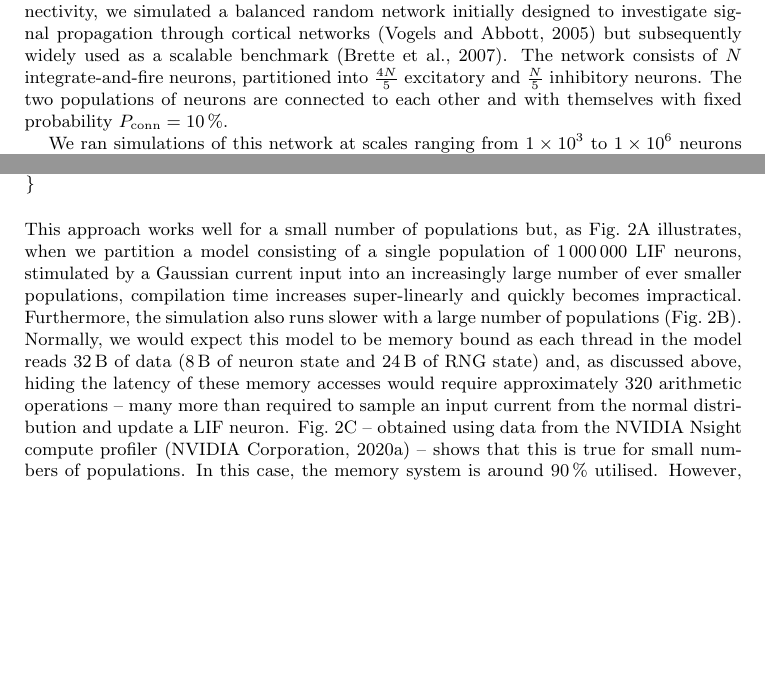
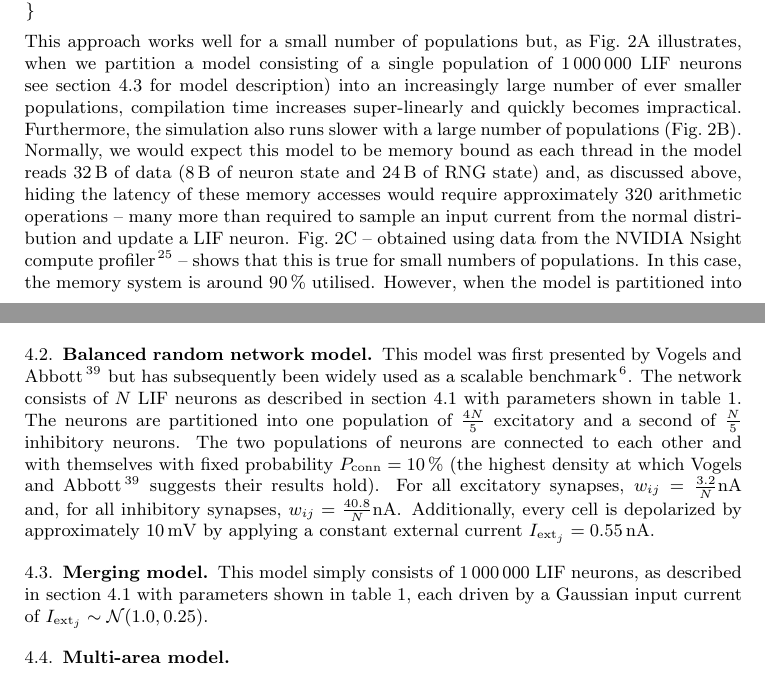
Before and after one commit to BrainsOnBoard/procedural_paper, a LaTeX paper (procedural.tex): two parts of pages 4 and 5 of 13 before the commit and two parts of pages 5 and 10 of 13 after it, joined at a grey line, cut at the place of the change, the shorter picture padded with empty space. Compiled offline with pdfLaTeX.

Commit message:
Fixed a few typos, started work on short methods sections for each model

```diff
--- a/procedural.tex
+++ b/procedural.tex
@@ -1,7 +1,10 @@
 % Use the lineno option to display guide line numbers if required.
 \documentclass[9pt,a4paper]{amsart}
 
-\usepackage{amsaddr,amsmath,caption,changepage,enumitem,graphicx,natbib,listings,booktabs,url}
+\usepackage{amsaddr,amsmath,caption,changepage,enumitem,graphicx,listings,booktabs,url}
+
+% Use superscript numerical citations ala Nature
+\usepackage[super,comma]{natbib}
 
 % Automatic formatting of SI units
 \usepackage[binary-units,separate-uncertainty=true]{siunitx}
@@ -135,11 +138,7 @@ Counter-based PRNGs are designed for parallel applications and essentially consi
 In constrast to convential PRNGs, this means that generating the $n^\text{th}$ random number in a stream has exactly the same cost as generating the `next' random number, allowing us to trivially divide up the random number stream between multiple parallel processes (in this case presynaptic neurons).
 %\todo{do we need some more explanation of how you get from this to a network simulation?}
 
-For an initial demonstration of the performance and scalability of procedural connectivity, we simulated a balanced random network initially designed to investigate signal propagation through cortical networks~\citep{Vogels2005} but subsequently widely used as a scalable benchmark~\citep{Brette2007}.
-The network consists of $N$ integrate-and-fire neurons, partitioned into $\frac{4N}{5}$ excitatory and $\frac{N}{5}$ inhibitory neurons.
-The two populations of neurons are connected to each other and with themselves with fixed probability $P_{\text{conn}}=\SI{10}{\percent}$.
-
-We ran simulations of this network at scales ranging from \num{1E3} to \num{1E6} neurons (\num{100E3} to \num{100E9} synapses respectively) on a representative selection of NVIDIA GPU hardware:
+For an initial demonstration of the performance and scalability of procedural connectivity, we simulated a balanced random network of current-based Leaky Integrate-and-Fire~(LIF) neurons (see section~\ref{sec:methods/va_benchmark} for model description) at scales ranging from \num{1E3} to \num{1E6} neurons (\num{100E3} to \num{100E9} synapses respectively) on a representative selection of NVIDIA GPU hardware:
 Jetson TX2, a low-power embedded system with \SI{8}{\giga\byte} (shared memory);
 Geforce MX130, a laptop GPU with \SI{2}{\giga\byte};
 Geforce GTX 1650, a low-end desktop GPU with \SI{4}{\giga\byte};
@@ -181,7 +180,7 @@ void updateNeurons() {
 }
 \end{lstlisting}
 %
-This approach works well for a small number of populations but, as Fig.~\ref{fig:merging_scaling}A illustrates, when we partition a model consisting of a single population of \num{1000000} LIF neurons, stimulated by a Gaussian current input into an increasingly large number of ever smaller populations, compilation time increases super-linearly and quickly becomes impractical.
+This approach works well for a small number of populations but, as Fig.~\ref{fig:merging_scaling}A illustrates, when we partition a model consisting of a single population of \num{1000000} LIF neurons see section~\ref{sec:methods/merging} for model description) into an increasingly large number of ever smaller populations, compilation time increases super-linearly and quickly becomes impractical.
 Furthermore, the simulation also runs slower with a large number of populations (Fig.~\ref{fig:merging_scaling}B).
 %
 \begin{figure}
@@ -358,6 +359,20 @@ In the models where there are synaptic connections, pre-synaptic spikes lead to
 %
 where $\tau_{\text{syn}}$ represents the decay time constant and $t_{j}$ are the arrival times of incoming spikes from $n$ presynaptic neurons.
 The continuous terms of the Eq.~\ref{eq:lif_neuron}~and~\ref{eq:exp_neuron_input_current} are separately solved algebraically so that the input currents $I_{\text{syn}_{i}}$ and $I_{\text{ext}_{i}}$ are treated as constants throughout each simulation timestep.
+
+\subsection{Balanced random network model}
+\label{sec:methods/va_benchmark}
+This model was first presented by \citet{Vogels2005} but has subsequently been widely used as a scalable benchmark~\citep{Brette2007}.
+The network consists of $N$ LIF neurons as described in section~\ref{sec:methods/neuron_model} with parameters shown in table~\ref{tab:parameters}.
+The neurons are partitioned into one population of $\frac{4N}{5}$ excitatory and a second of $\frac{N}{5}$ inhibitory neurons.
+The two populations of neurons are connected to each other and with themselves with fixed probability $P_{\text{conn}}=\SI{10}{\percent}$ (the highest density at which \citet{Vogels2005} suggests their results hold).
+For all excitatory synapses, $w_{ij}=\frac{3.2}{N}\si{\nano\ampere}$ and, for all inhibitory synapses, $w_{ij}=\frac{40.8}{N}\si{\nano\ampere}$.
+Additionally, every cell is depolarized by approximately \SI{10}{\milli\volt} by applying a constant external current $I_{\text{ext}_j}= \SI{0.55}{\nano\ampere}$.
+
+\subsection{Merging model}
+\label{sec:methods/merging}
+This model simply consists of \num{1000000} LIF neurons, as described in section~\ref{sec:methods/neuron_model} with parameters shown in table~\ref{tab:parameters}, each driven by a Gaussian input current of $I_{\text{ext}_j} \sim \mathcal{N}(1.0, 0.25)$.
+\subsection{Multi-area model}
 
 \section{Acknowledgements}
 We would like to thank Jari Pronold, Sacha van Albada, Agnes Korcsak-Gorzo and Maximilian Schmidt for their help with the multi-area model data; and Dan Goodman and Mantas Mikaitis for their feedback on the manuscript.
```
Also changed, not shown: procedural.pdf, procedural.tex (12 more changed lines).
